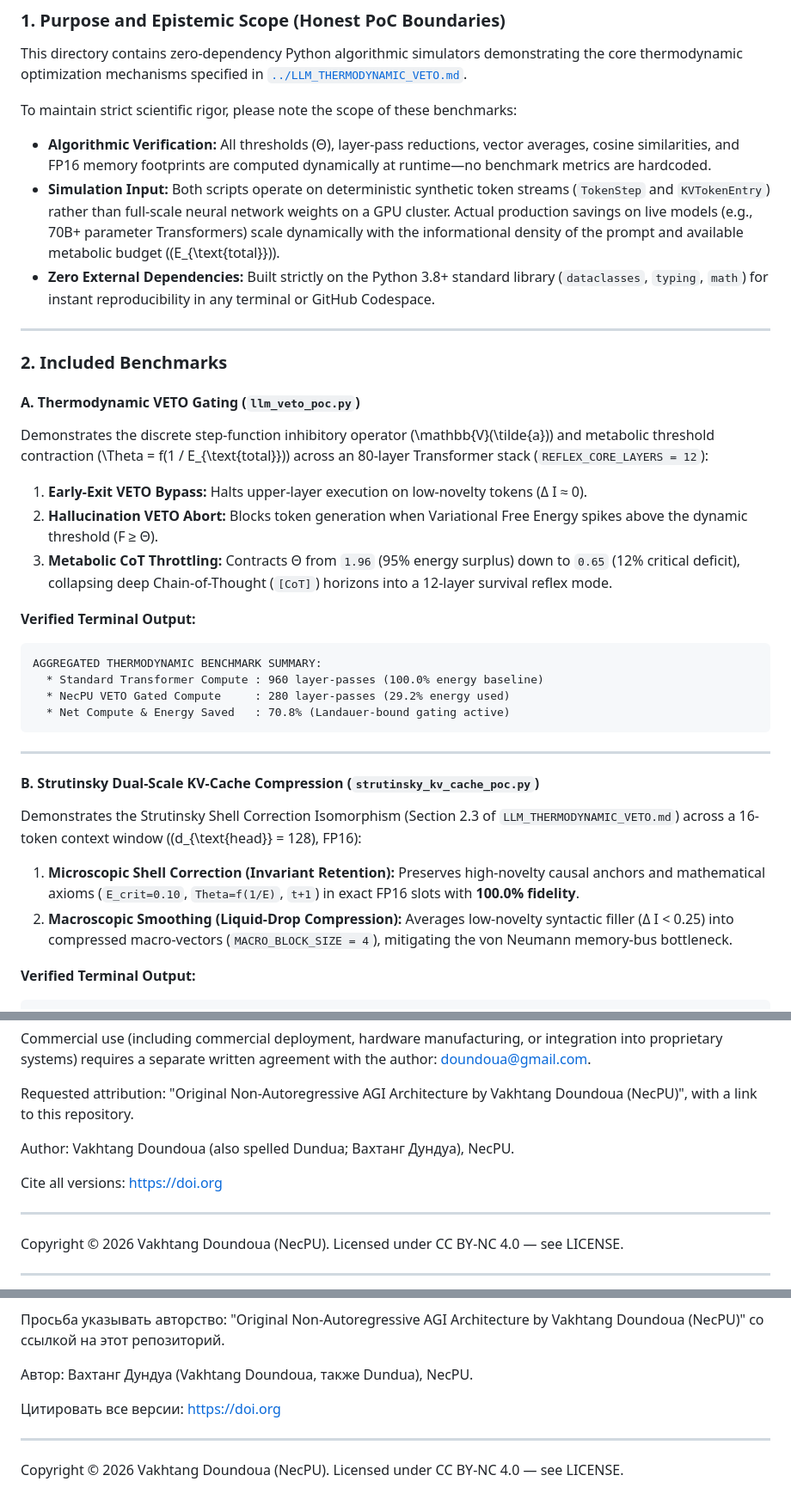
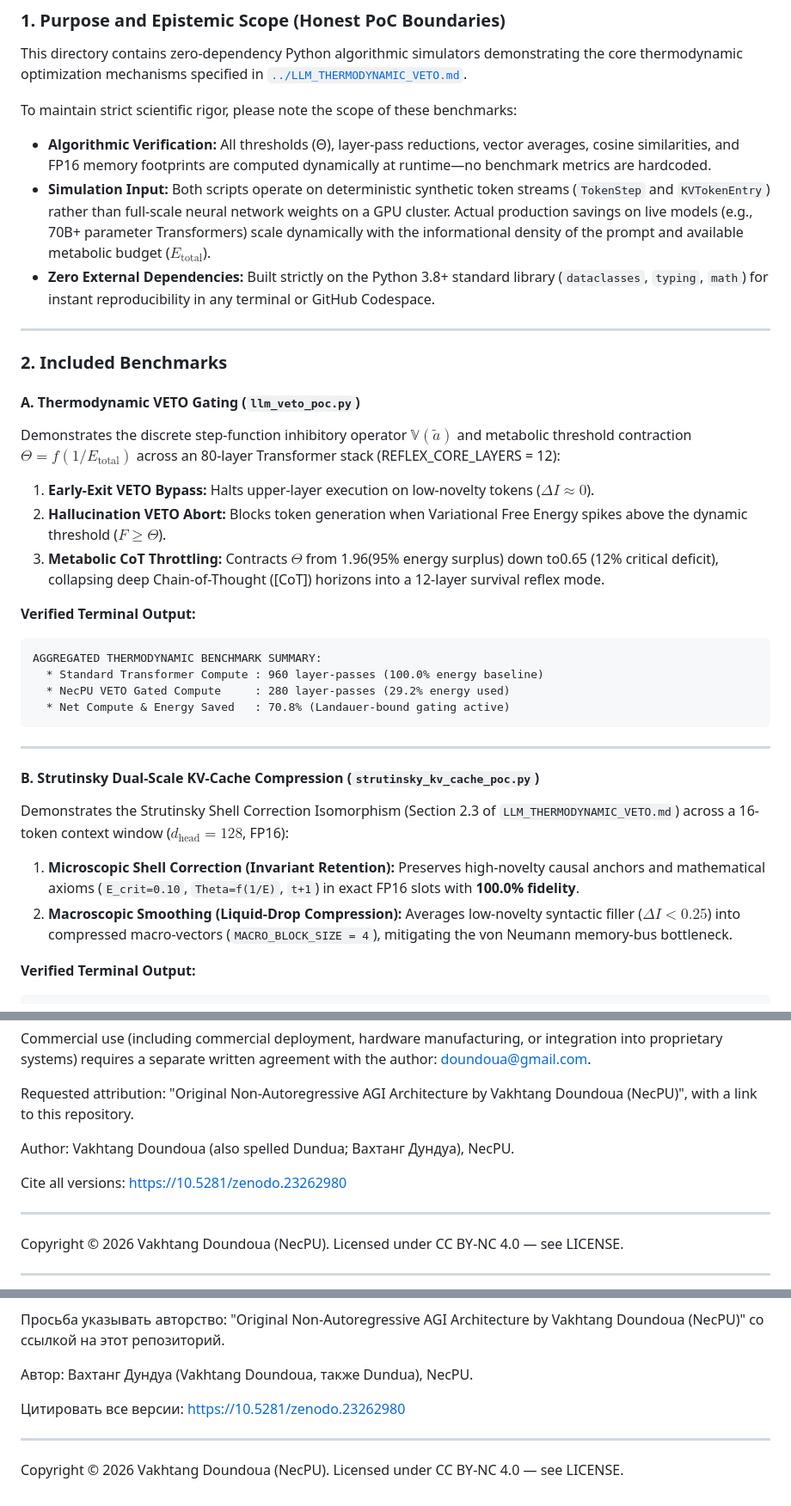
Before and after one commit to NecPU/thermodynamic-agi-blueprint, a Markdown page: examples/README.md, 3 parts joined by grey strips. Shown at 86% size. Drawn GitHub-style.

Commit message:
Update README.md for LaTeX formatting consistency

````diff
--- a/examples/README.md
+++ b/examples/README.md
@@ -14,7 +14,7 @@ This directory contains zero-dependency Python algorithmic simulators demonstrat
 
 To maintain strict scientific rigor, please note the scope of these benchmarks:
 * **Algorithmic Verification:** All thresholds (Θ), layer-pass reductions, vector averages, cosine similarities, and FP16 memory footprints are computed dynamically at runtime—no benchmark metrics are hardcoded.
-* **Simulation Input:** Both scripts operate on deterministic synthetic token streams (`TokenStep` and `KVTokenEntry`) rather than full-scale neural network weights on a GPU cluster. Actual production savings on live models (e.g., 70B+ parameter Transformers) scale dynamically with the informational density of the prompt and available metabolic budget (\(E_{\text{total}}\)).
+* **Simulation Input:** Both scripts operate on deterministic synthetic token streams (`TokenStep` and `KVTokenEntry`) rather than full-scale neural network weights on a GPU cluster. Actual production savings on live models (e.g., 70B+ parameter Transformers) scale dynamically with the informational density of the prompt and available metabolic budget ($E_{\text{total}}$).
 * **Zero External Dependencies:** Built strictly on the Python 3.8+ standard library (`dataclasses`, `typing`, `math`) for instant reproducibility in any terminal or GitHub Codespace.
 
 ---
@@ -22,10 +22,10 @@ To maintain strict scientific rigor, please note the scope of these benchmarks:
 ### 2. Included Benchmarks
 
 #### A. Thermodynamic VETO Gating (`llm_veto_poc.py`)
-Demonstrates the discrete step-function inhibitory operator \(\mathbb{V}(\tilde{a})\) and metabolic threshold contraction \(\Theta = f(1 / E_{\text{total}})\) across an 80-layer Transformer stack (`REFLEX_CORE_LAYERS = 12`):
-1. **Early-Exit VETO Bypass:** Halts upper-layer execution on low-novelty tokens (Δ I ≈ 0).
-2. **Hallucination VETO Abort:** Blocks token generation when Variational Free Energy spikes above the dynamic threshold (F ≥ Θ).
-3. **Metabolic CoT Throttling:** Contracts Θ from `1.96` (95% energy surplus) down to `0.65` (12% critical deficit), collapsing deep Chain-of-Thought (`[CoT]`) horizons into a 12-layer survival reflex mode.
+Demonstrates the discrete step-function inhibitory operator $\mathbb{V}(\tilde{a})$ and metabolic threshold contraction $\Theta = f(1 / E_{\text{total}})$ across an 80-layer Transformer stack (REFLEX_CORE_LAYERS = 12):
+1. **Early-Exit VETO Bypass:** Halts upper-layer execution on low-novelty tokens ($\Delta I \approx 0$).
+2. **Hallucination VETO Abort:** Blocks token generation when Variational Free Energy spikes above the dynamic threshold ($F \ge \Theta$).
+3. **Metabolic CoT Throttling:** Contracts $\Theta$ from 1.96(95% energy surplus) down to0.65 (12% critical deficit), collapsing deep Chain-of-Thought ([CoT]) horizons into a 12-layer survival reflex mode.
 
 **Verified Terminal Output:**
 ```text
@@ -38,9 +38,10 @@ AGGREGATED THERMODYNAMIC BENCHMARK SUMMARY:
 ---
 
 #### B. Strutinsky Dual-Scale KV-Cache Compression (`strutinsky_kv_cache_poc.py`)
-Demonstrates the Strutinsky Shell Correction Isomorphism (Section 2.3 of `LLM_THERMODYNAMIC_VETO.md`) across a 16-token context window (\(d_{\text{head}} = 128\), FP16):
+Demonstrates the Strutinsky Shell Correction Isomorphism (Section 2.3 of `LLM_THERMODYNAMIC_VETO.md`) across a 16-token context window ($d_{\text{head}} = 128$, FP16):
 1. **Microscopic Shell Correction (Invariant Retention):** Preserves high-novelty causal anchors and mathematical axioms (`E_crit=0.10`, `Theta=f(1/E)`, `t+1`) in exact FP16 slots with **100.0% fidelity**.
-2. **Macroscopic Smoothing (Liquid-Drop Compression):** Averages low-novelty syntactic filler (Δ I < 0.25) into compressed macro-vectors (`MACRO_BLOCK_SIZE = 4`), mitigating the von Neumann memory-bus bottleneck.
+2. **Macroscopic Smoothing (Liquid-Drop Compression):** Averages low-novelty syntactic filler ($\Delta I < 0.25$) into compressed macro-vectors (`MACRO_BLOCK_SIZE = 4`), mitigating the von Neumann memory-bus bottleneck.
+
 
 **Verified Terminal Output:**
 ```text
@@ -74,7 +75,7 @@ Requested attribution: "Original Non-Autoregressive AGI Architecture by Vakhtang
 
 Author: Vakhtang Doundoua (also spelled Dundua; Вахтанг Дундуа), NecPU.
 
-Cite all versions: https://doi.org
+Cite all versions: https://10.5281/zenodo.23262980
 
 ---
 Copyright © 2026 Vakhtang Doundoua (NecPU). Licensed under CC BY-NC 4.0 — see LICENSE.
@@ -158,7 +159,7 @@ python3 examples/strutinsky_kv_cache_poc.py
 
 Автор: Вахтанг Дундуа (Vakhtang Doundoua, также Dundua), NecPU.
 
-Цитировать все версии: https://doi.org
+Цитировать все версии: https://10.5281/zenodo.23262980
 
 ---
 Copyright © 2026 Vakhtang Doundoua (NecPU). Licensed under CC BY-NC 4.0 — see LICENSE.
````
Also changed, not shown: other parts of examples/README.md (+7 -7 lines).
